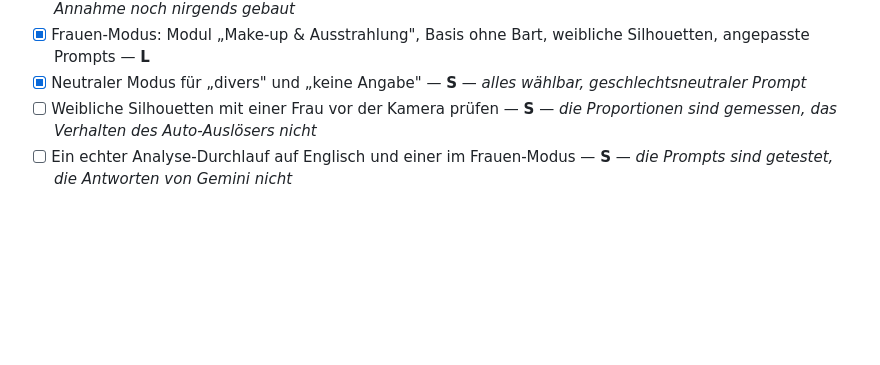
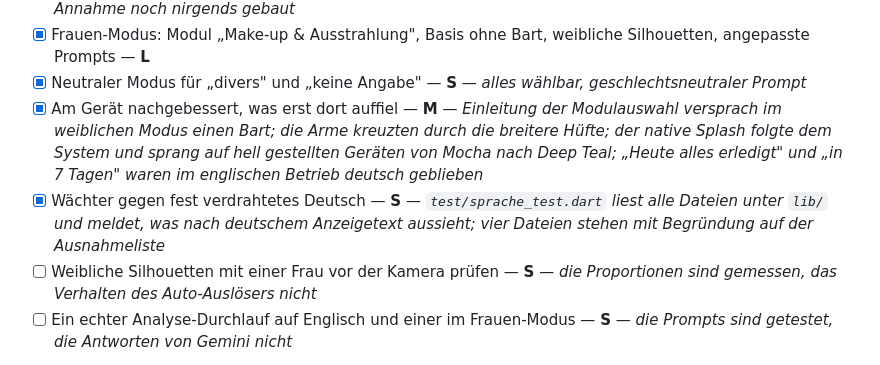
Before and after one commit to lherwig-star/TrueGlow, a Markdown page: ROADMAP.md, the part around the change. GitHub-like rendering; blank space fills up the shorter version.

Commit message:
ROADMAP 4.7: was der Geraetetest noch zutage gefoerdert hat
Co-Authored-By: Claude Opus 5 <noreply@anthropic.com>

```diff
--- a/ROADMAP.md
+++ b/ROADMAP.md
@@ -473,6 +473,8 @@ Abschnitte 31–33.
 - [x] Geschlechtsabfrage im ersten Fragenblock, änderbar in den Einstellungen — **S** — *war entgegen der Annahme noch nirgends gebaut*
 - [x] Frauen-Modus: Modul „Make-up & Ausstrahlung", Basis ohne Bart, weibliche Silhouetten, angepasste Prompts — **L**
 - [x] Neutraler Modus für „divers" und „keine Angabe" — **S** — *alles wählbar, geschlechtsneutraler Prompt*
+- [x] Am Gerät nachgebessert, was erst dort auffiel — **M** — *Einleitung der Modulauswahl versprach im weiblichen Modus einen Bart; die Arme kreuzten durch die breitere Hüfte; der native Splash folgte dem System und sprang auf hell gestellten Geräten von Mocha nach Deep Teal; „Heute alles erledigt" und „in 7 Tagen" waren im englischen Betrieb deutsch geblieben*
+- [x] Wächter gegen fest verdrahtetes Deutsch — **S** — *`test/sprache_test.dart` liest alle Dateien unter `lib/` und meldet, was nach deutschem Anzeigetext aussieht; vier Dateien stehen mit Begründung auf der Ausnahmeliste*
 - [ ] Weibliche Silhouetten mit einer Frau vor der Kamera prüfen — **S** — *die Proportionen sind gemessen, das Verhalten des Auto-Auslösers nicht*
 - [ ] Ein echter Analyse-Durchlauf auf Englisch und einer im Frauen-Modus — **S** — *die Prompts sind getestet, die Antworten von Gemini nicht*
 
```
